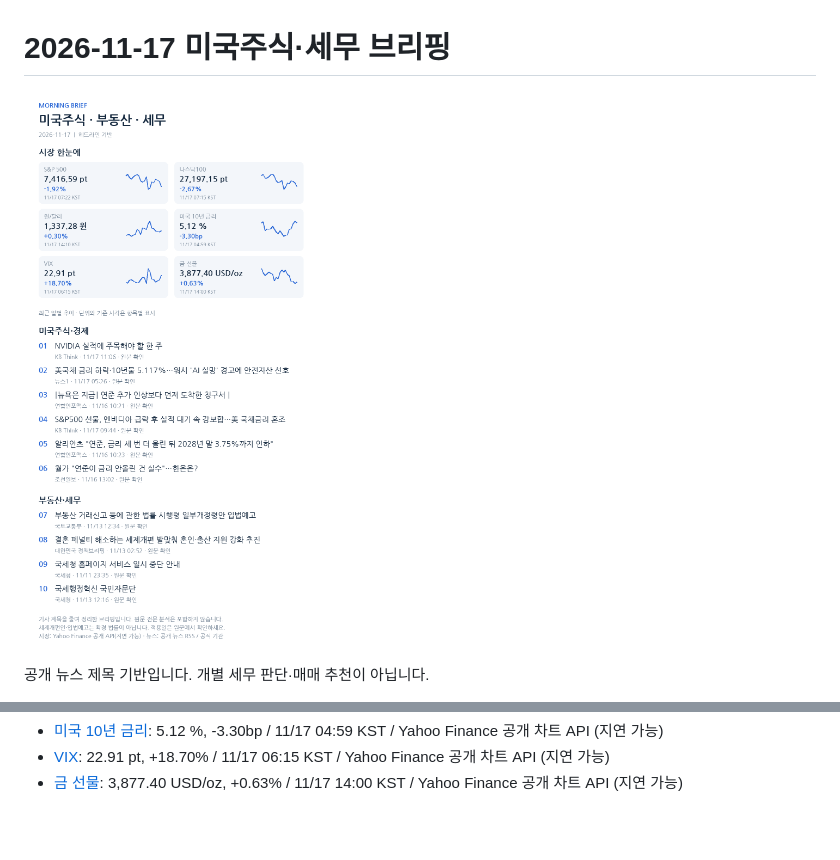
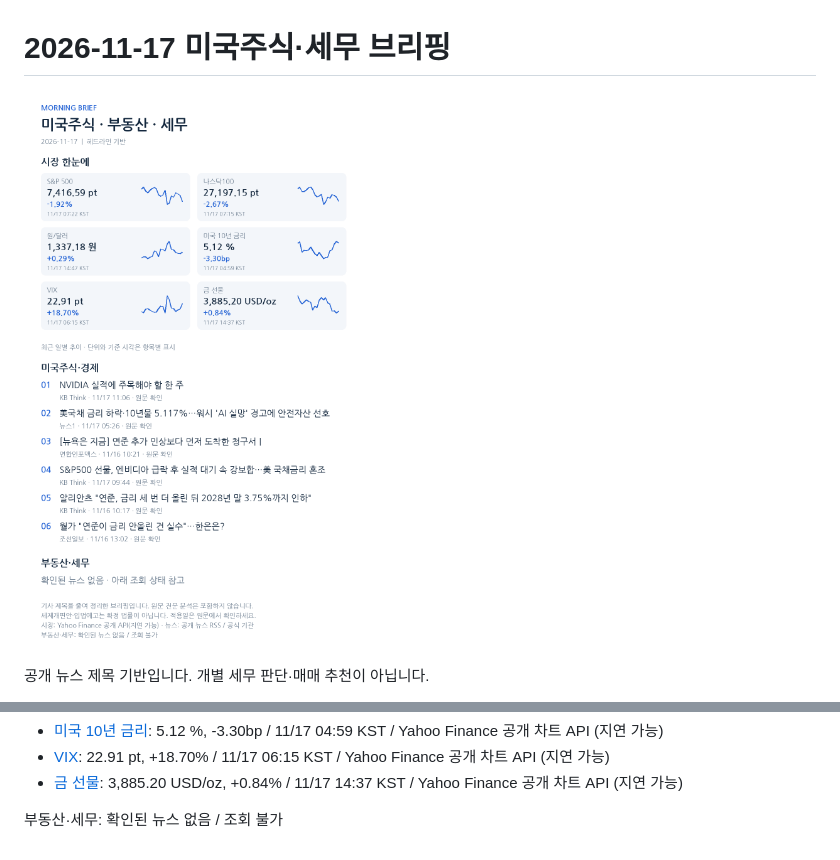
Before and after one commit to soohyeon-kang/daily-kakao-briefing, a Markdown page: docs/2026-11-17.md, 2 parts joined by grey strips. GitHub-like rendering; pictures changed too: docs/2026-11-17.png; blank space fills up the shorter version.

```diff
--- a/docs/2026-11-17.md
+++ b/docs/2026-11-17.md
@@ -23,3 +19,5 @@
 - [미국 10년 금리](https://finance.yahoo.com/quote/%5ETNX): 5.12 %, -3.30bp / 11/17 04:59 KST / Yahoo Finance 공개 차트 API (지연 가능)
 - [VIX](https://finance.yahoo.com/quote/%5EVIX): 22.91 pt, +18.70% / 11/17 06:15 KST / Yahoo Finance 공개 차트 API (지연 가능)
-- [금 선물](https://finance.yahoo.com/quote/GC%3DF): 3,877.40 USD/oz, +0.63% / 11/17 14:00 KST / Yahoo Finance 공개 차트 API (지연 가능)
+- [금 선물](https://finance.yahoo.com/quote/GC%3DF): 3,885.20 USD/oz, +0.84% / 11/17 14:37 KST / Yahoo Finance 공개 차트 API (지연 가능)
+
+부동산·세무: 확인된 뉴스 없음 / 조회 불가
```
Also changed, not shown: other parts of docs/2026-11-17.md (+2 -6 lines), 1 other file.
